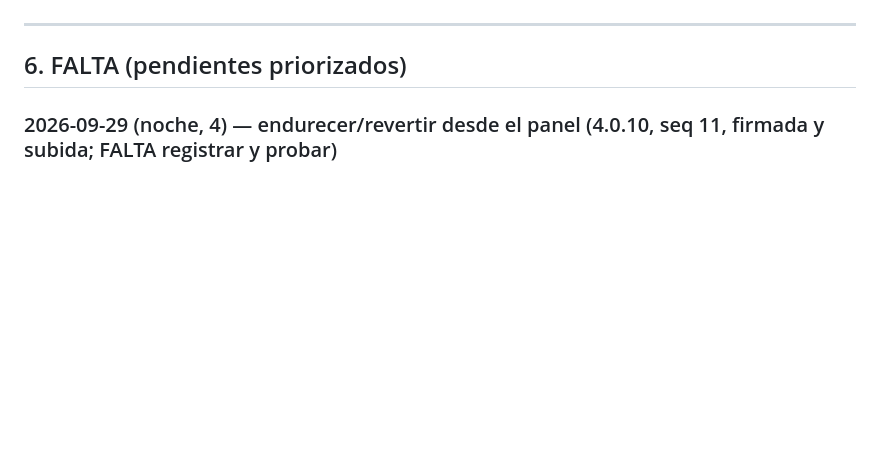
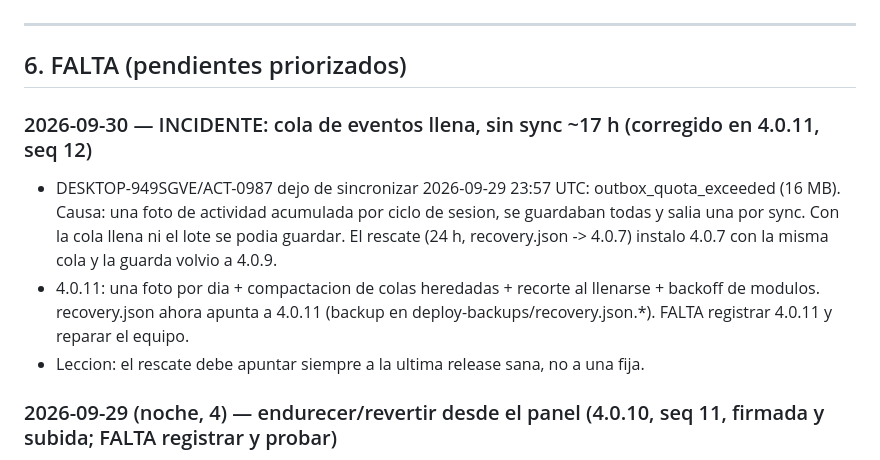
Before and after one commit to KoichiFumikatsu/AZCKeeper, a Markdown page: docs/ESTADO-v4-HANDOFF.md, the part around the change. Rendered like a GitHub page; blank space fills up the shorter version.

Commit message:
docs: incidente de cola llena y 4.0.11
Co-Authored-By: Claude Opus 5.5 <noreply@anthropic.com>

```diff
--- a/docs/ESTADO-v4-HANDOFF.md
+++ b/docs/ESTADO-v4-HANDOFF.md
@@ -105,6 +105,14 @@ Todo commiteado en `feature/keeper-v4` (commits: `abf6859`, `e27831e`, `cb818ae`
 ---
 
 ## 6. FALTA (pendientes priorizados)
+
+### 2026-09-30 — INCIDENTE: cola de eventos llena, sin sync ~17 h (corregido en 4.0.11, seq 12)
+- DESKTOP-949SGVE/ACT-0987 dejo de sincronizar 2026-09-29 23:57 UTC: outbox_quota_exceeded (16 MB). Causa: una foto de
+  actividad acumulada por ciclo de sesion, se guardaban todas y salia una por sync. Con la cola llena ni el lote se podia
+  guardar. El rescate (24 h, recovery.json -> 4.0.7) instalo 4.0.7 con la misma cola y la guarda volvio a 4.0.9.
+- 4.0.11: una foto por dia + compactacion de colas heredadas + recorte al llenarse + backoff de modulos. recovery.json
+  ahora apunta a 4.0.11 (backup en deploy-backups/recovery.json.*). FALTA registrar 4.0.11 y reparar el equipo.
+- Leccion: el rescate debe apuntar siempre a la ultima release sana, no a una fija.
 
 ### 2026-09-29 (noche, 4) — endurecer/revertir desde el panel (4.0.10, seq 11, firmada y subida; FALTA registrar y probar)
 - Ficha del equipo: seccion Modo B con Endurecer/Revertir (confirmacion escribiendo el hostname). Orden exige agente >= 4.0.10.
```
